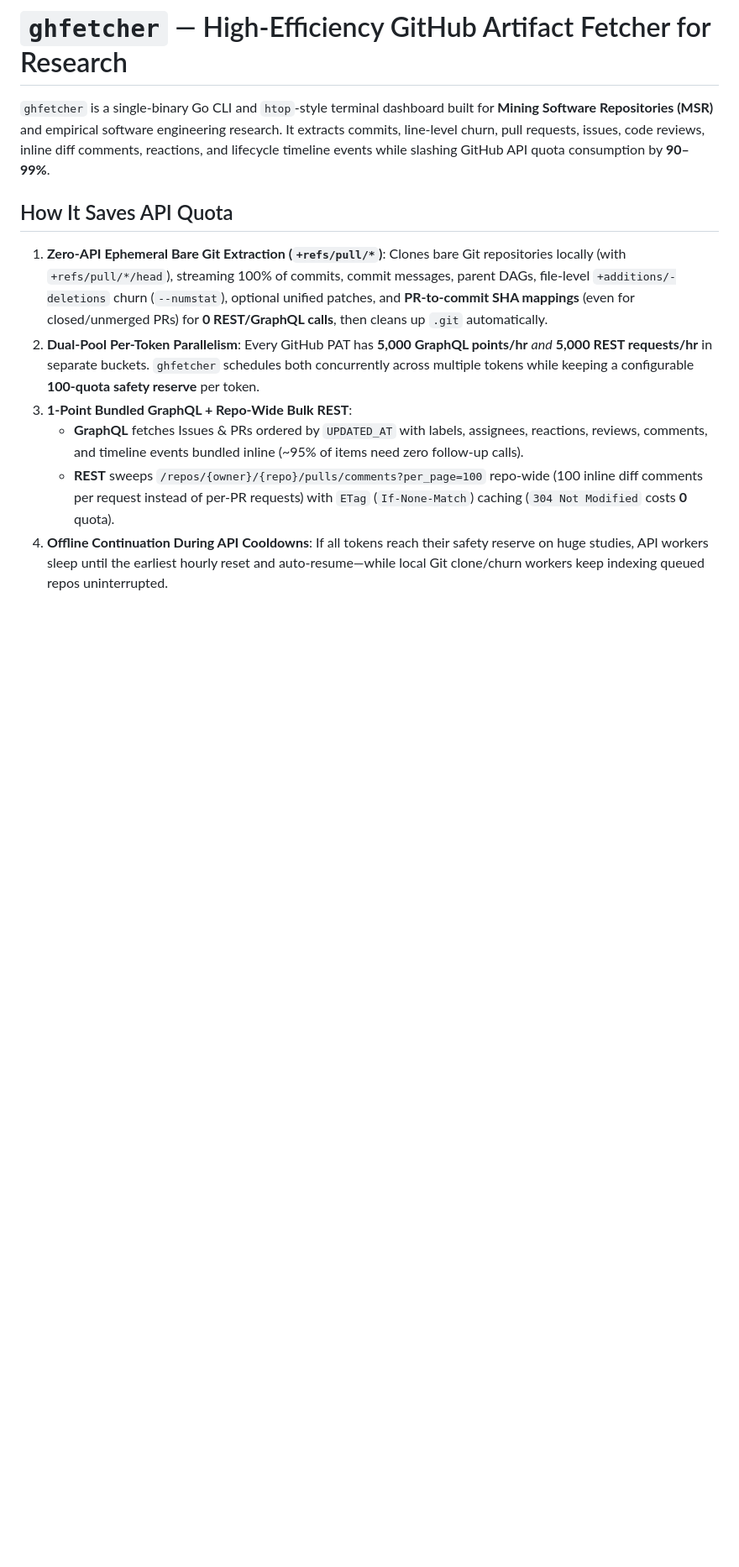
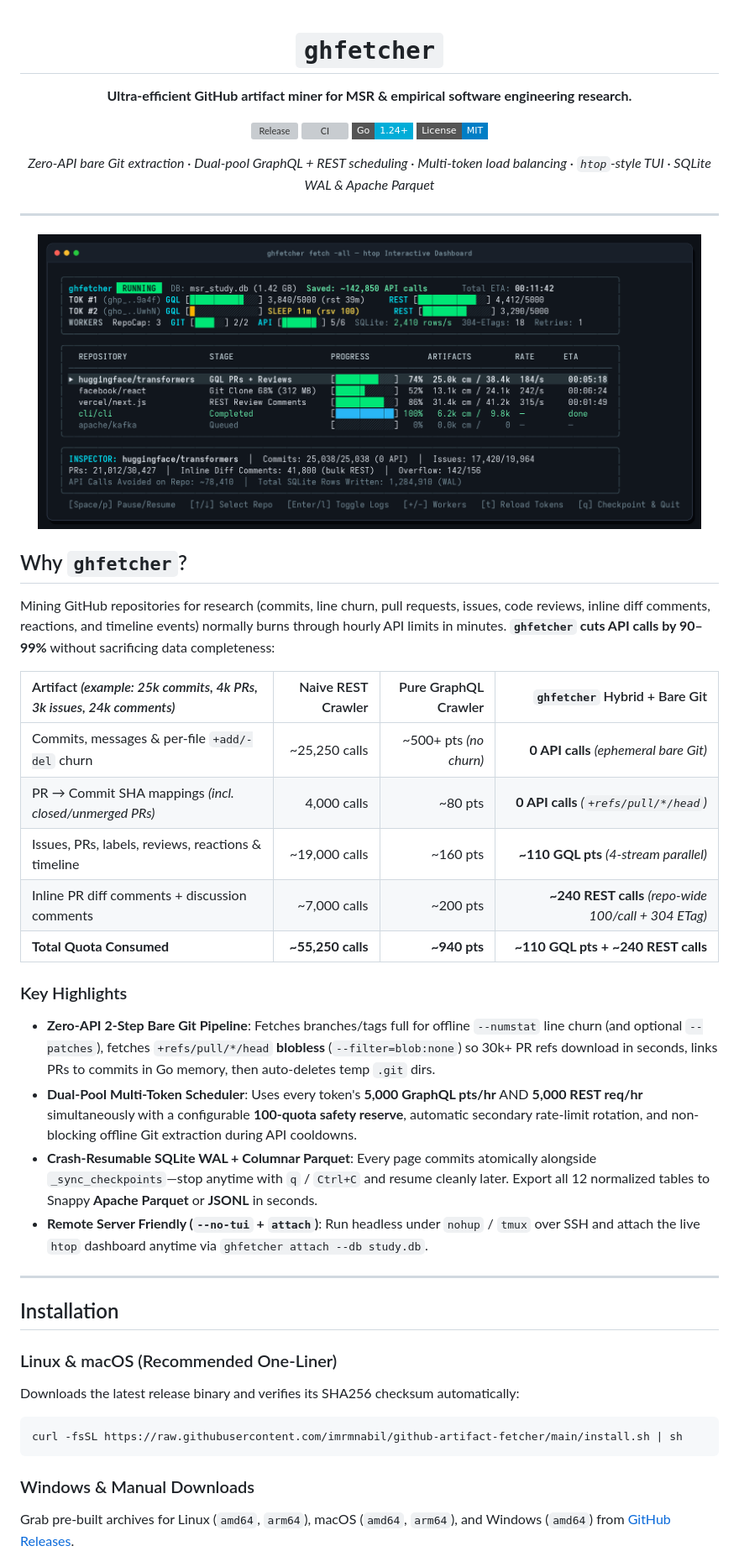
Before and after one commit to imrmnabil/github-artifact-fetcher, a Markdown page: README.md, the part around one of its changes. Shown at 84% size. GitHub-like rendering; pictures changed too: docs/assets/tui-dashboard.png (added); badges without logos; blank space fills up the shorter version; grey boxes are pictures that could not be loaded.

````diff
--- a/README.md
+++ b/README.md
@@ -1,12 +1,53 @@
-# `ghfetcher` — High-Efficiency GitHub Artifact Fetcher for Research
+<div align="center">
 
-`ghfetcher` is a single-binary Go CLI and `htop`-style terminal dashboard built for **Mining Software Repositories (MSR)** and empirical software engineering research. It extracts commits, line-level churn, pull requests, issues, code reviews, inline diff comments, reactions, and lifecycle timeline events while slashing GitHub API quota consumption by **90–99%**.
+# `ghfetcher`
 
-## How It Saves API Quota
+**Ultra-efficient GitHub artifact miner for MSR & empirical software engineering research.**
 
-1. **Zero-API Ephemeral Bare Git Extraction (`+refs/pull/*`)**: Clones bare Git repositories locally (with `+refs/pull/*/head`), streaming 100% of commits, commit messages, parent DAGs, file-level `+additions/-deletions` churn (`--numstat`), optional unified patches, and **PR-to-commit SHA mappings** (even for closed/unmerged PRs) for **0 REST/GraphQL calls**, then cleans up `.git` automatically.
-2. **Dual-Pool Per-Token Parallelism**: Every GitHub PAT has **5,000 GraphQL points/hr** *and* **5,000 REST requests/hr** in separate buckets. `ghfetcher` schedules both concurrently across multiple tokens while keeping a configurable **100-quota safety reserve** per token.
-3. **1-Point Bundled GraphQL + Repo-Wide Bulk REST**:
-   - **GraphQL** fetches Issues & PRs ordered by `UPDATED_AT` with labels, assignees, reactions, reviews, comments, and timeline events bundled inline (~95% of items need zero follow-up calls).
-   - **REST** sweeps `/repos/{owner}/{repo}/pulls/comments?per_page=100` repo-wide (100 inline diff comments per request instead of per-PR requests) with `ETag` (`If-None-Match`) caching (`304 Not Modified` costs **0** quota).
-4. **Offline Continuation During API Cooldowns**: If all tokens reach their safety reserve on huge studies, API workers sleep until the earliest hourly reset and auto-resume—while local Git clone/churn workers keep indexing queued repos uninterrupted.
+[![Release](https://img.shields.io/github/v/release/imrmnabil/github-artifact-fetcher?include_prereleases&style=flat-square&color=00E676)](https://github.com/imrmnabil/github-artifact-fetcher/releases)
+[![CI](https://img.shields.io/github/actions/workflow/status/imrmnabil/github-artifact-fetcher/ci.yml?branch=main&style=flat-square)](https://github.com/imrmnabil/github-artifact-fetcher/actions)
+[![Go 1.24+](https://img.shields.io/badge/Go-1.24+-00ADD8?style=flat-square&logo=go&logoColor=white)](https://go.dev/)
+[![License: MIT](https://img.shields.io/badge/License-MIT-blue?style=flat-square)](LICENSE)
+
+*Zero-API bare Git extraction · Dual-pool GraphQL + REST scheduling · Multi-token load balancing · `htop`-style TUI · SQLite WAL & Apache Parquet*
+
+</div>
+
+---
+
+<p align="center">
+  <img src="docs/assets/tui-dashboard.png" alt="ghfetcher htop-style interactive TUI dashboard" width="95%" />
+</p>
+
+## Why `ghfetcher`?
+
+Mining GitHub repositories for research (commits, line churn, pull requests, issues, code reviews, inline diff comments, reactions, and timeline events) normally burns through hourly API limits in minutes. **`ghfetcher` cuts API calls by 90–99%** without sacrificing data completeness:
+
+| Artifact *(example: 25k commits, 4k PRs, 3k issues, 24k comments)* | Naive REST Crawler | Pure GraphQL Crawler | `ghfetcher` Hybrid + Bare Git |
+| :--- | ---: | ---: | ---: |
+| Commits, messages & per-file `+add/-del` churn | ~25,250 calls | ~500+ pts *(no churn)* | **0 API calls** *(ephemeral bare Git)* |
+| PR → Commit SHA mappings *(incl. closed/unmerged PRs)* | 4,000 calls | ~80 pts | **0 API calls** *(`+refs/pull/*/head`)* |
+| Issues, PRs, labels, reviews, reactions & timeline | ~19,000 calls | ~160 pts | **~110 GQL pts** *(4-stream parallel)* |
+| Inline PR diff comments + discussion comments | ~7,000 calls | ~200 pts | **~240 REST calls** *(repo-wide 100/call + 304 ETag)* |
+| **Total Quota Consumed** | **~55,250 calls** | **~940 pts** | **~110 GQL pts + ~240 REST calls** |
+
+### Key Highlights
+- **Zero-API 2-Step Bare Git Pipeline**: Fetches branches/tags full for offline `--numstat` line churn (and optional `--patches`), fetches `+refs/pull/*/head` **blobless** (`--filter=blob:none`) so 30k+ PR refs download in seconds, links PRs to commits in Go memory, then auto-deletes temp `.git` dirs.
+- **Dual-Pool Multi-Token Scheduler**: Uses every token's **5,000 GraphQL pts/hr** AND **5,000 REST req/hr** simultaneously with a configurable **100-quota safety reserve**, automatic secondary rate-limit rotation, and non-blocking offline Git extraction during API cooldowns.
+- **Crash-Resumable SQLite WAL + Columnar Parquet**: Every page commits atomically alongside `_sync_checkpoints`—stop anytime with `q` / `Ctrl+C` and resume cleanly later. Export all 12 normalized tables to Snappy **Apache Parquet** or **JSONL** in seconds.
+- **Remote Server Friendly (`--no-tui` + `attach`)**: Run headless under `nohup` / `tmux` over SSH and attach the live `htop` dashboard anytime via `ghfetcher attach --db study.db`.
+
+---
+
+## Installation
+
+### Linux & macOS (Recommended One-Liner)
+Downloads the latest release binary and verifies its SHA256 checksum automatically:
+
+```bash
+curl -fsSL https://raw.githubusercontent.com/imrmnabil/github-artifact-fetcher/main/install.sh | sh
+```
+
+### Windows & Manual Downloads
+Grab pre-built archives for Linux (`amd64`, `arm64`), macOS (`amd64`, `arm64`), and Windows (`amd64`) from [GitHub Releases](https://github.com/imrmnabil/github-artifact-fetcher/releases).
+
````
Also changed, not shown: other parts of README.md (+47 -58 lines), docs/architecture.md (added, +73 -0 lines), docs/cli-reference.md (added, +88 -0 lines), docs/research-queries.md (added, +97 -0 lines), docs/schema.md (added, +91 -0 lines), docs/assets/cli-config-status.png (added), docs/assets/cli-export.png (added).
